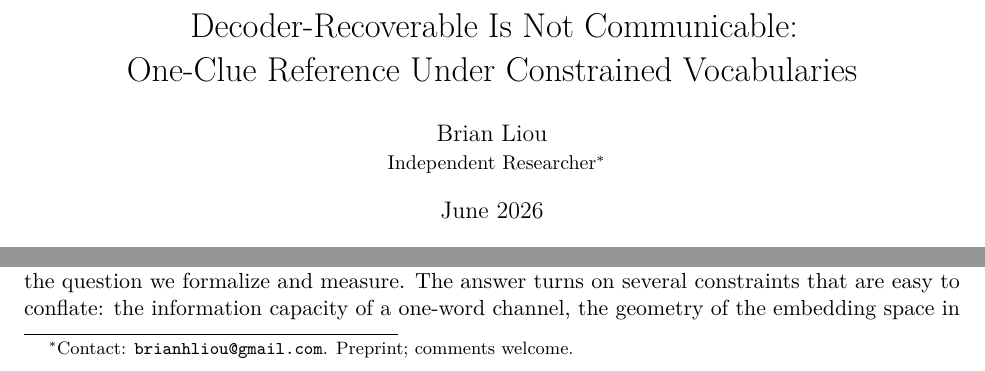
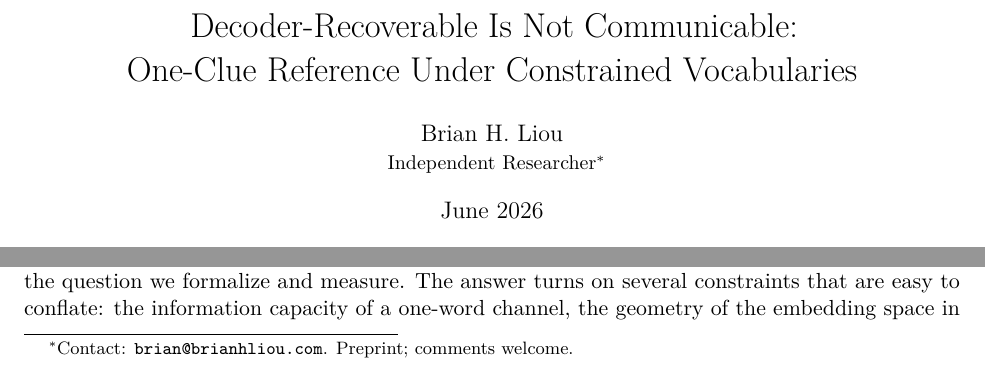
Before and after one commit to brianhliou/semantic-arena-explorer, a LaTeX paper (paper/one-clue-reference.tex): two parts of page 1 of 19, joined at a grey line, cut so that both start at the same text. Compiled offline with pdfLaTeX.

Commit message:
Sync paper byline and contact: Brian H. Liou, brian@brianhliou.com

```diff
--- a/paper/one-clue-reference.tex
+++ b/paper/one-clue-reference.tex
@@ -19,7 +19,7 @@
 
 \title{Decoder-Recoverable Is Not Communicable:\\
 One-Clue Reference Under Constrained Vocabularies}
-\author{Brian Liou\\\small Independent Researcher\thanks{Contact: \texttt{brianhliou@gmail.com}. Preprint; comments welcome.}}
+\author{Brian H. Liou\\\small Independent Researcher\thanks{Contact: \texttt{brian@brianhliou.com}. Preprint; comments welcome.}}
 \date{June 2026}
 
 \begin{document}
```
Also changed, not shown: paper/one-clue-reference.pdf.
